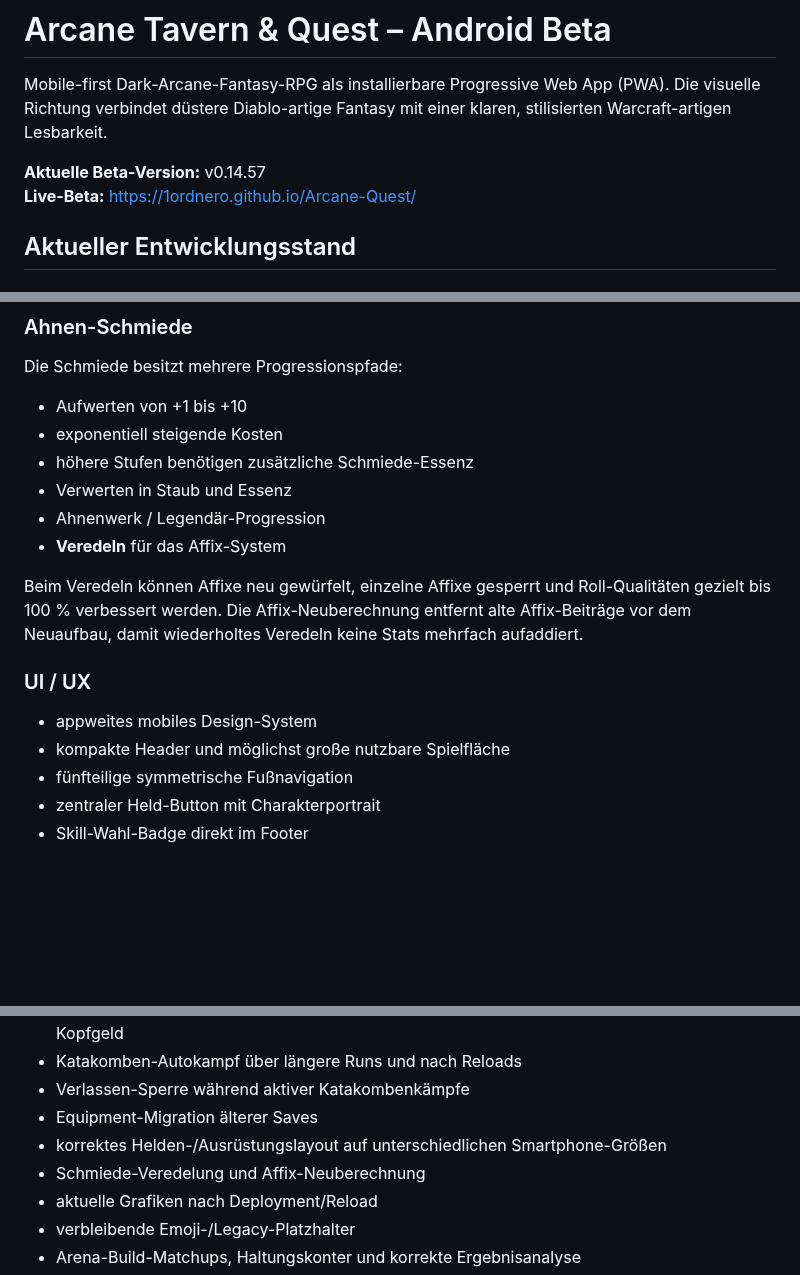
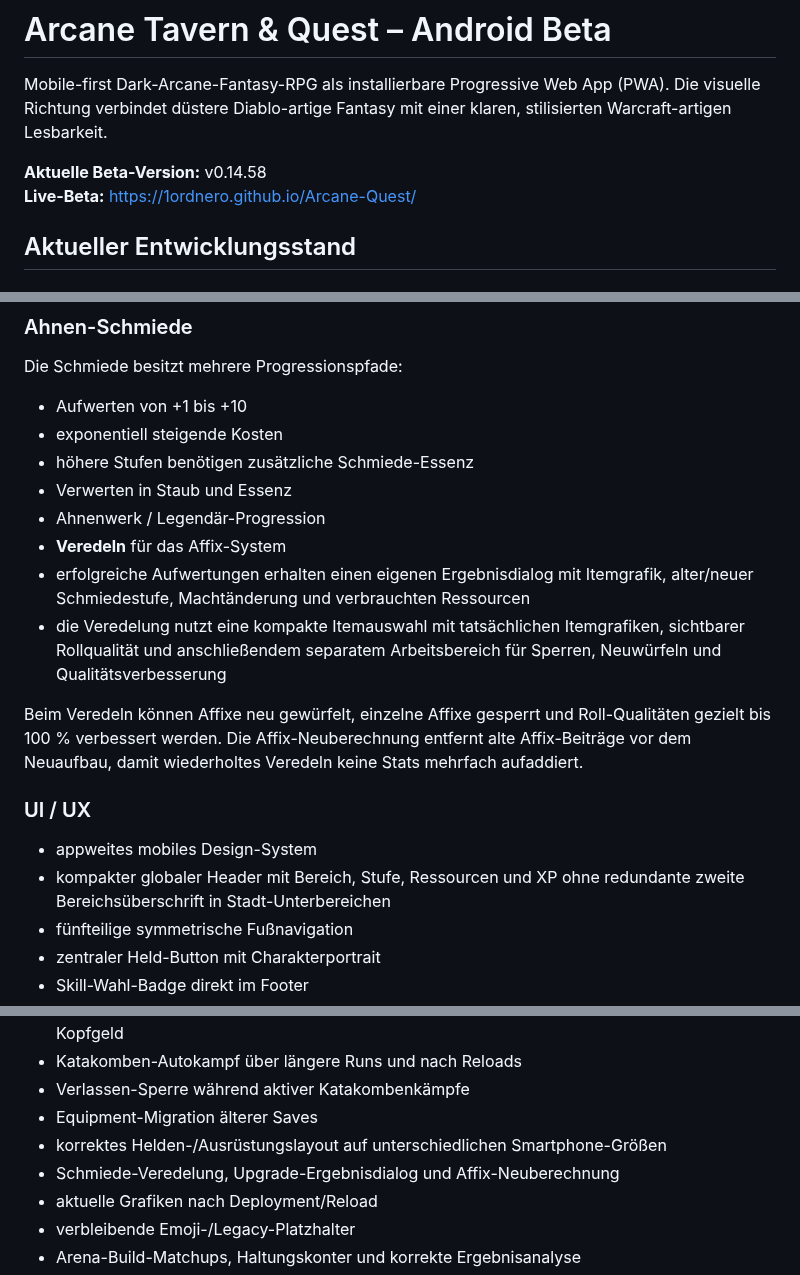
Before and after one commit to 1ordNero/Arcane-Quest, a Markdown page: README.md, 3 parts joined by grey strips. GitHub-like rendering; blank space fills up the shorter version.

Commit message:
Document compact header and forge refinement UX

```diff
--- a/README.md
+++ b/README.md
@@ -2,7 +2,7 @@
 
 Mobile-first Dark-Arcane-Fantasy-RPG als installierbare Progressive Web App (PWA). Die visuelle Richtung verbindet düstere Diablo-artige Fantasy mit einer klaren, stilisierten Warcraft-artigen Lesbarkeit.
 
-**Aktuelle Beta-Version:** v0.14.57
+**Aktuelle Beta-Version:** v0.14.58
 **Live-Beta:** https://1ordnero.github.io/Arcane-Quest/
 
 ## Aktueller Entwicklungsstand
@@ -158,12 +158,14 @@ Die Schmiede besitzt mehrere Progressionspfade:
 - Verwerten in Staub und Essenz
 - Ahnenwerk / Legendär-Progression
 - **Veredeln** für das Affix-System
+- erfolgreiche Aufwertungen erhalten einen eigenen Ergebnisdialog mit Itemgrafik, alter/neuer Schmiedestufe, Machtänderung und verbrauchten Ressourcen
+- die Veredelung nutzt eine kompakte Itemauswahl mit tatsächlichen Itemgrafiken, sichtbarer Rollqualität und anschließendem separatem Arbeitsbereich für Sperren, Neuwürfeln und Qualitätsverbesserung
 
 Beim Veredeln können Affixe neu gewürfelt, einzelne Affixe gesperrt und Roll-Qualitäten gezielt bis 100 % verbessert werden. Die Affix-Neuberechnung entfernt alte Affix-Beiträge vor dem Neuaufbau, damit wiederholtes Veredeln keine Stats mehrfach aufaddiert.
 
 ### UI / UX
 - appweites mobiles Design-System
-- kompakte Header und möglichst große nutzbare Spielfläche
+- kompakter globaler Header mit Bereich, Stufe, Ressourcen und XP ohne redundante zweite Bereichsüberschrift in Stadt-Unterbereichen
 - fünfteilige symmetrische Fußnavigation
 - zentraler Held-Button mit Charakterportrait
 - Skill-Wahl-Badge direkt im Footer
@@ -299,7 +301,7 @@ Besonders wichtig für aktuelle Tests sind:
 - Verlassen-Sperre während aktiver Katakombenkämpfe
 - Equipment-Migration älterer Saves
 - korrektes Helden-/Ausrüstungslayout auf unterschiedlichen Smartphone-Größen
-- Schmiede-Veredelung und Affix-Neuberechnung
+- Schmiede-Veredelung, Upgrade-Ergebnisdialog und Affix-Neuberechnung
 - aktuelle Grafiken nach Deployment/Reload
 - verbleibende Emoji-/Legacy-Platzhalter
 - Arena-Build-Matchups, Haltungskonter und korrekte Ergebnisanalyse
```
